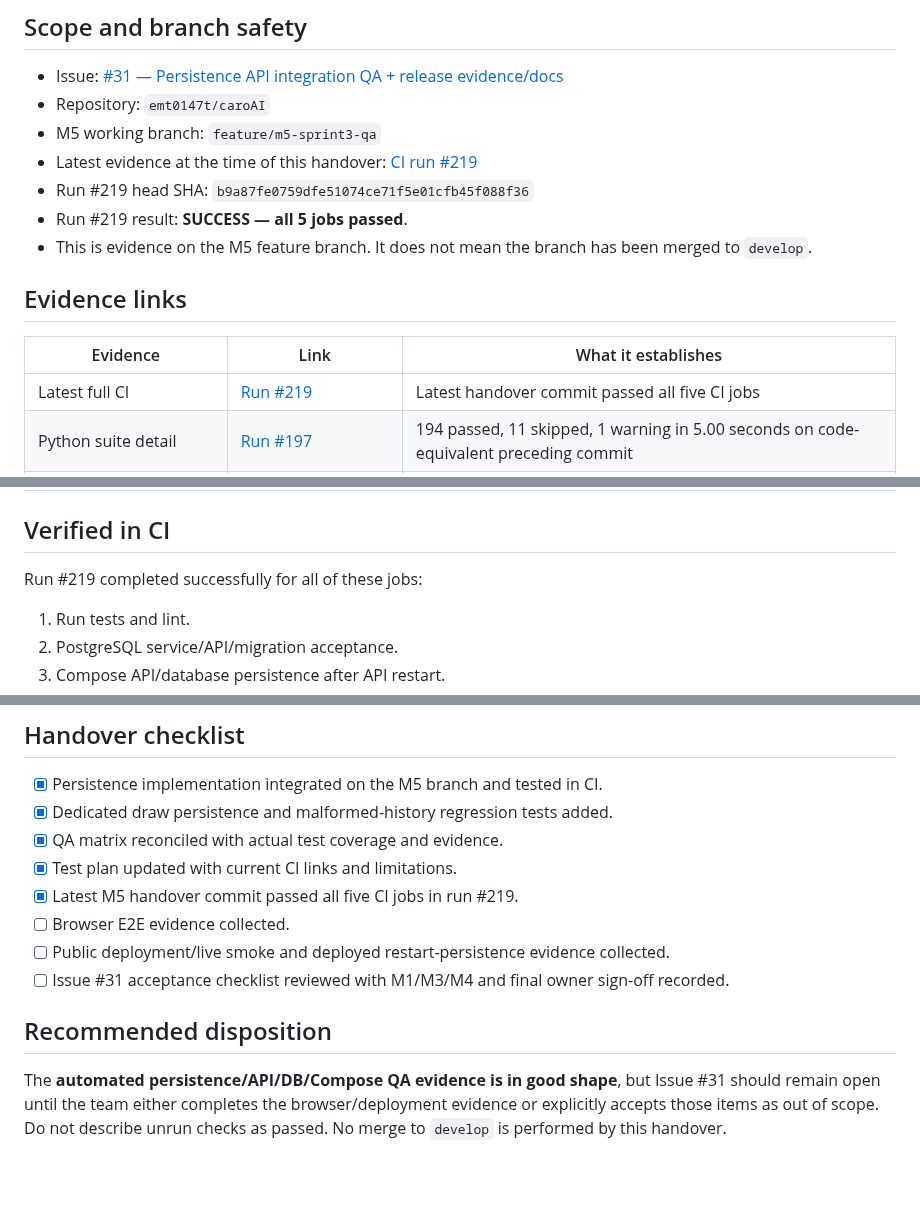
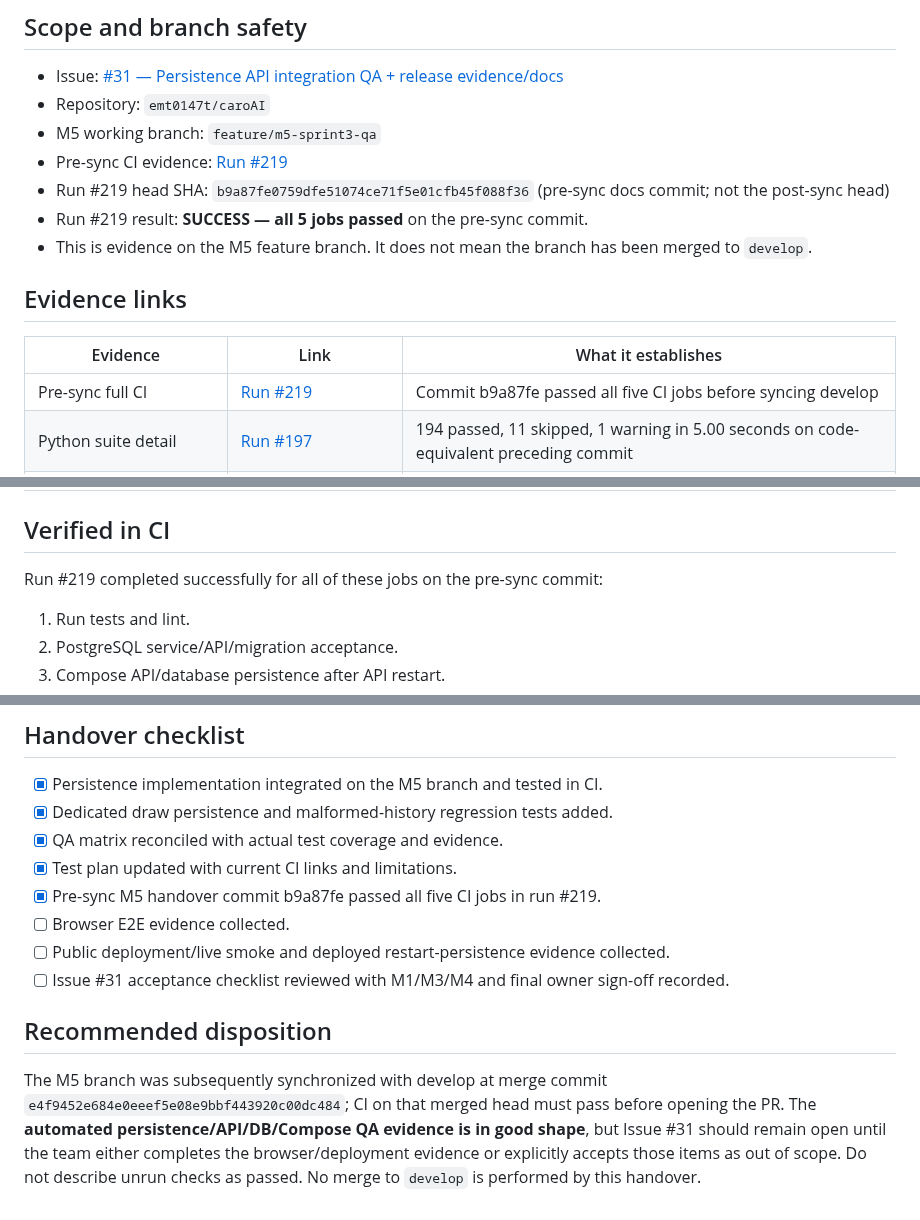
Before and after one commit to emt0147t/caroAI, a Markdown page: docs/sprint-3-m5-handover.md, 3 parts joined by grey strips. GitHub-like rendering; blank space fills up the shorter version.

Commit message:
docs(qa): distinguish pre-sync run 219 evidence

```diff
--- a/docs/sprint-3-m5-handover.md
+++ b/docs/sprint-3-m5-handover.md
@@ -5,16 +5,16 @@
 - Issue: [#31 — Persistence API integration QA + release evidence/docs](https://github.com/emt0147t/caroAI/issues/31)
 - Repository: `emt0147t/caroAI`
 - M5 working branch: `feature/m5-sprint3-qa`
-- Latest evidence at the time of this handover: [CI run #219](https://github.com/emt0147t/caroAI/actions/runs/39920451798)
-- Run #219 head SHA: `b9a87fe0759dfe51074ce71f5e01cfb45f088f36`
-- Run #219 result: **SUCCESS — all 5 jobs passed**.
+- Pre-sync CI evidence: [Run #219](https://github.com/emt0147t/caroAI/actions/runs/39920451798)
+- Run #219 head SHA: `b9a87fe0759dfe51074ce71f5e01cfb45f088f36` (pre-sync docs commit; not the post-sync head)
+- Run #219 result: **SUCCESS — all 5 jobs passed** on the pre-sync commit.
 - This is evidence on the M5 feature branch. It does not mean the branch has been merged to `develop`.
 
 ## Evidence links
 
 | Evidence | Link | What it establishes |
 |---|---|---|
-| Latest full CI | [Run #219](https://github.com/emt0147t/caroAI/actions/runs/39920451798) | Latest handover commit passed all five CI jobs |
+| Pre-sync full CI | [Run #219](https://github.com/emt0147t/caroAI/actions/runs/39920451798) | Commit b9a87fe passed all five CI jobs before syncing develop |
 | Python suite detail | [Run #197](https://github.com/emt0147t/caroAI/actions/runs/39918816443) | 194 passed, 11 skipped, 1 warning in 5.00 seconds on code-equivalent preceding commit |
 | PostgreSQL persistence integration | [Run #155](https://github.com/emt0147t/caroAI/actions/runs/39914292428) | Persistence implementation integration checkpoint; later runs also passed PostgreSQL acceptance |
 | Persistence regression test commit | [Commit eeecfe5](https://github.com/emt0147t/caroAI/commit/eeecfe569cc8b12cf5cc0f275ba4d5ced53a4192) | Added draw persistence and four malformed-history rejection cases |
@@ -23,7 +23,7 @@
 
 ## Verified in CI
 
-Run #219 completed successfully for all of these jobs:
+Run #219 completed successfully for all of these jobs on the pre-sync commit:
 
 1. Run tests and lint.
 2. PostgreSQL service/API/migration acceptance.
@@ -60,11 +60,11 @@ The successful Compose smoke is not proof of public deployment, public HTTPS, or
 - [x] Dedicated draw persistence and malformed-history regression tests added.
 - [x] QA matrix reconciled with actual test coverage and evidence.
 - [x] Test plan updated with current CI links and limitations.
-- [x] Latest M5 handover commit passed all five CI jobs in run #219.
+- [x] Pre-sync M5 handover commit b9a87fe passed all five CI jobs in run #219.
 - [ ] Browser E2E evidence collected.
 - [ ] Public deployment/live smoke and deployed restart-persistence evidence collected.
 - [ ] Issue #31 acceptance checklist reviewed with M1/M3/M4 and final owner sign-off recorded.
 
 ## Recommended disposition
 
-The **automated persistence/API/DB/Compose QA evidence is in good shape**, but Issue #31 should remain open until the team either completes the browser/deployment evidence or explicitly accepts those items as out of scope. Do not describe unrun checks as passed. No merge to `develop` is performed by this handover.
+The M5 branch was subsequently synchronized with develop at merge commit `e4f9452e684e0eeef5e08e9bbf443920c00dc484`; CI on that merged head must pass before opening the PR. The **automated persistence/API/DB/Compose QA evidence is in good shape**, but Issue #31 should remain open until the team either completes the browser/deployment evidence or explicitly accepts those items as out of scope. Do not describe unrun checks as passed. No merge to `develop` is performed by this handover.
```
